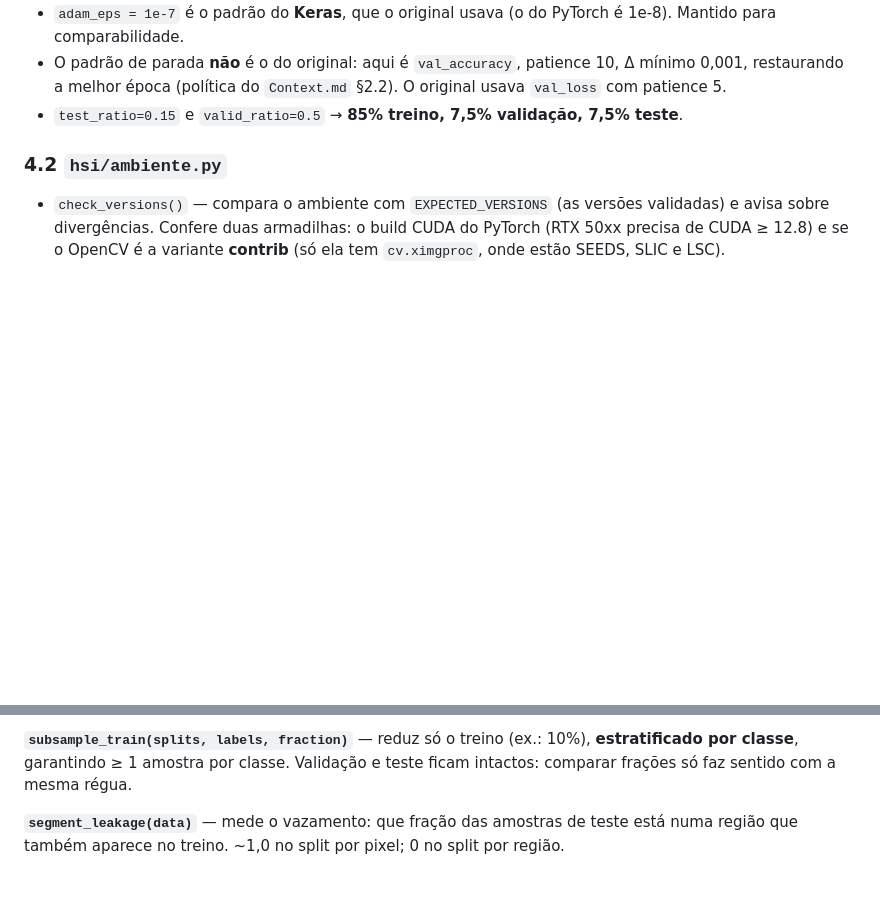
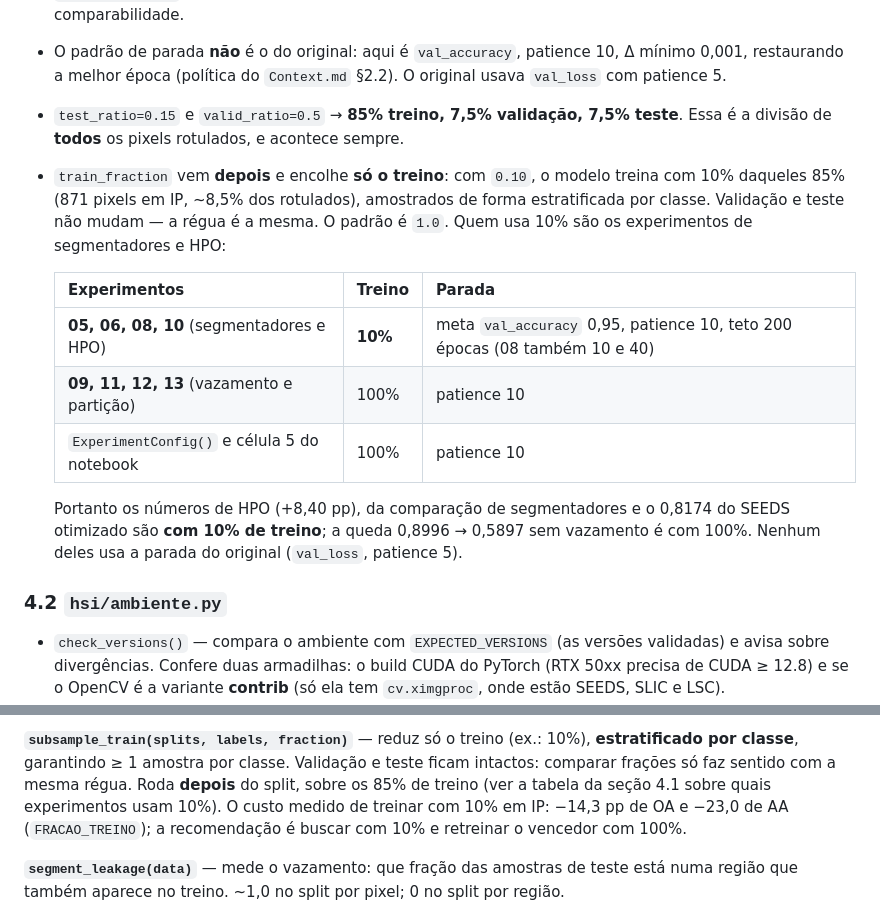
Before and after one commit to eduardo-savian/analysis-of-1D-CNN-optimization-in-hyperspectral-image-classification, a Markdown page: about.md, 2 parts joined by grey strips. Drawn GitHub-style; blank space fills up the shorter version.

Commit message:
about.md: train_fraction encolhe so o treino, e quais experimentos usam 10%

```diff
--- a/about.md
+++ b/about.md
@@ -230,6 +230,21 @@ Detalhes que importam:
   Δ mínimo 0,001, restaurando a melhor época (política do `Context.md` §2.2). O
   original usava `val_loss` com patience 5.
 - `test_ratio=0.15` e `valid_ratio=0.5` → **85% treino, 7,5% validação, 7,5% teste**.
+  Essa é a divisão de **todos** os pixels rotulados, e acontece sempre.
+- `train_fraction` vem **depois** e encolhe **só o treino**: com `0.10`, o modelo
+  treina com 10% daqueles 85% (871 pixels em IP, ~8,5% dos rotulados), amostrados de
+  forma estratificada por classe. Validação e teste não mudam — a régua é a mesma.
+  O padrão é `1.0`. Quem usa 10% são os experimentos de segmentadores e HPO:
+
+  | Experimentos | Treino | Parada |
+  |---|---|---|
+  | **05, 06, 08, 10** (segmentadores e HPO) | **10%** | meta `val_accuracy` 0,95, patience 10, teto 200 épocas (08 também 10 e 40) |
+  | **09, 11, 12, 13** (vazamento e partição) | 100% | patience 10 |
+  | `ExperimentConfig()` e célula 5 do notebook | 100% | patience 10 |
+
+  Portanto os números de HPO (+8,40 pp), da comparação de segmentadores e o 0,8174 do
+  SEEDS otimizado são **com 10% de treino**; a queda 0,8996 → 0,5897 sem vazamento é
+  com 100%. Nenhum deles usa a parada do original (`val_loss`, patience 5).
 
 ### 4.2 `hsi/ambiente.py`
 
@@ -356,7 +371,11 @@ rotuladas, maior id 78). É o tamanho da tabela de embeddings.
 
 **`subsample_train(splits, labels, fraction)`** — reduz só o treino (ex.: 10%),
 **estratificado por classe**, garantindo ≥ 1 amostra por classe. Validação e
-teste ficam intactos: comparar frações só faz sentido com a mesma régua.
+teste ficam intactos: comparar frações só faz sentido com a mesma régua. Roda
+**depois** do split, sobre os 85% de treino (ver a tabela da seção 4.1 sobre quais
+experimentos usam 10%). O custo medido de treinar com 10% em IP: −14,3 pp de OA e
+−23,0 de AA (`FRACAO_TREINO`); a recomendação é buscar com 10% e retreinar o vencedor
+com 100%.
 
 **`segment_leakage(data)`** — mede o vazamento: que fração das amostras de teste
 está numa região que também aparece no treino. ~1,0 no split por pixel; 0 no split
```
